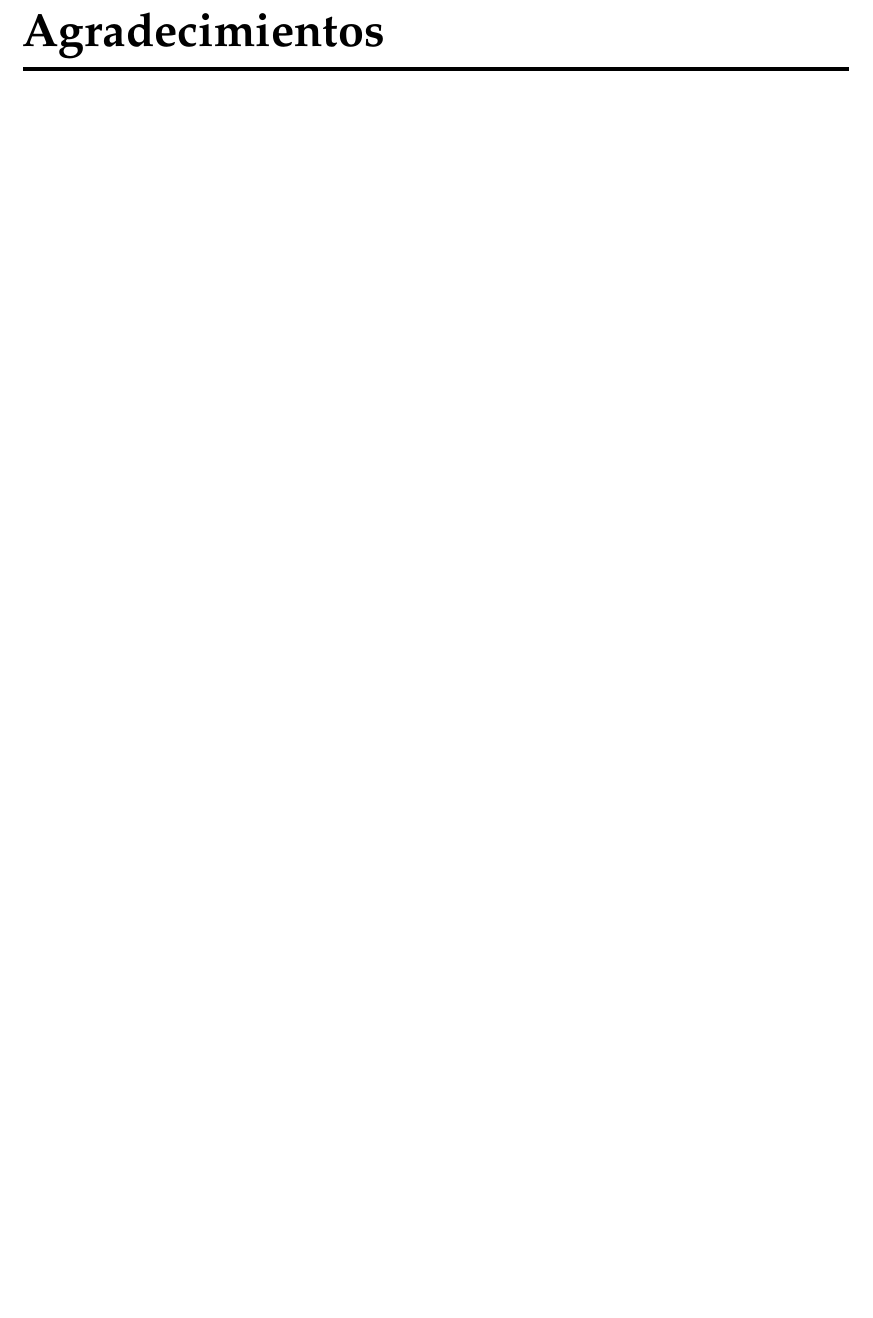
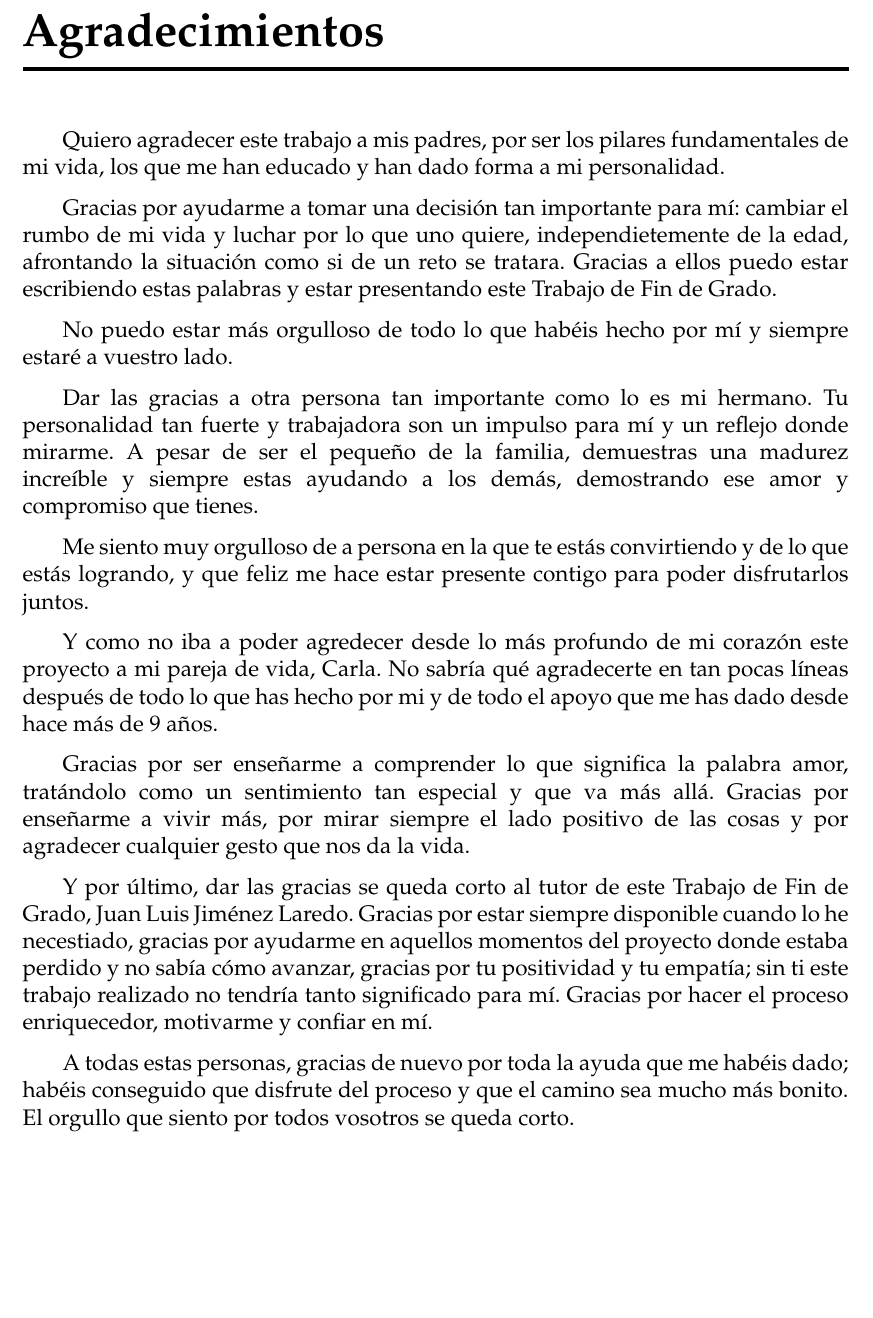
Before and after one commit to OlivarisUGR/olivaris-docs, a LaTeX thesis (project.tex, which reads sections/00_agradecimientos.tex): part of page 3 of 164, cut so that both start at the same text, the shorter picture padded with empty space. Compiled offline with pdfLaTeX.

Commit message:
gratitude added

```diff
--- a/sections/00_agradecimientos.tex
+++ b/sections/00_agradecimientos.tex
@@ -1 +1,28 @@
 \chapter*{Agradecimientos}
+
+Quiero agradecer este trabajo a mis padres, por ser los pilares fundamentales de mi vida, los que me han educado y han dado forma a mi personalidad.
+
+Gracias por ayudarme a tomar una decisión tan importante para mí: cambiar el rumbo de mi vida y luchar por lo que uno quiere, independietemente de la edad,
+afrontando la situación como si de un reto se tratara. Gracias a ellos puedo estar escribiendo estas palabras y estar presentando este Trabajo de Fin de Grado.
+
+No puedo estar más orgulloso de todo lo que habéis hecho por mí y siempre estaré a vuestro lado.
+
+Dar las gracias a otra persona tan importante como lo es mi hermano. Tu personalidad tan fuerte y trabajadora son un impulso para mí y un reflejo
+donde mirarme. A pesar de ser el pequeño de la familia, demuestras una madurez increíble y siempre estas ayudando a los demás, demostrando ese amor y
+compromiso que tienes.
+
+Me siento muy orgulloso de a persona en la que te estás convirtiendo y de lo que estás logrando, y que feliz me hace estar presente contigo para poder disfrutarlos
+juntos.
+
+Y como no iba a poder agredecer desde lo más profundo de mi corazón este proyecto a mi pareja de vida, Carla. No sabría qué agradecerte en tan pocas líneas
+después de todo lo que has hecho por mi y de todo el apoyo que me has dado desde hace más de 9 años.
+
+Gracias por ser enseñarme a comprender lo que significa la palabra amor, tratándolo como un sentimiento tan especial y que va más allá. Gracias por enseñarme a vivir
+más, por mirar siempre el lado positivo de las cosas y por agradecer cualquier gesto que nos da la vida.
+
+Y por último, dar las gracias se queda corto al tutor de este Trabajo de Fin de Grado, Juan Luis Jiménez Laredo. Gracias por estar siempre disponible cuando lo he necestiado,
+gracias por ayudarme en aquellos momentos del proyecto donde estaba perdido y no sabía cómo avanzar, gracias por tu positividad y tu empatía; sin ti este trabajo realizado no
+tendría tanto significado para mí. Gracias por hacer el proceso enriquecedor, motivarme y confiar en mí.
+
+A todas estas personas, gracias de nuevo por toda la ayuda que me habéis dado; habéis conseguido que disfrute del proceso y que el camino sea mucho más bonito. El orgullo que
+siento por todos vosotros se queda corto.
```
Also changed, not shown: project.pdf.
